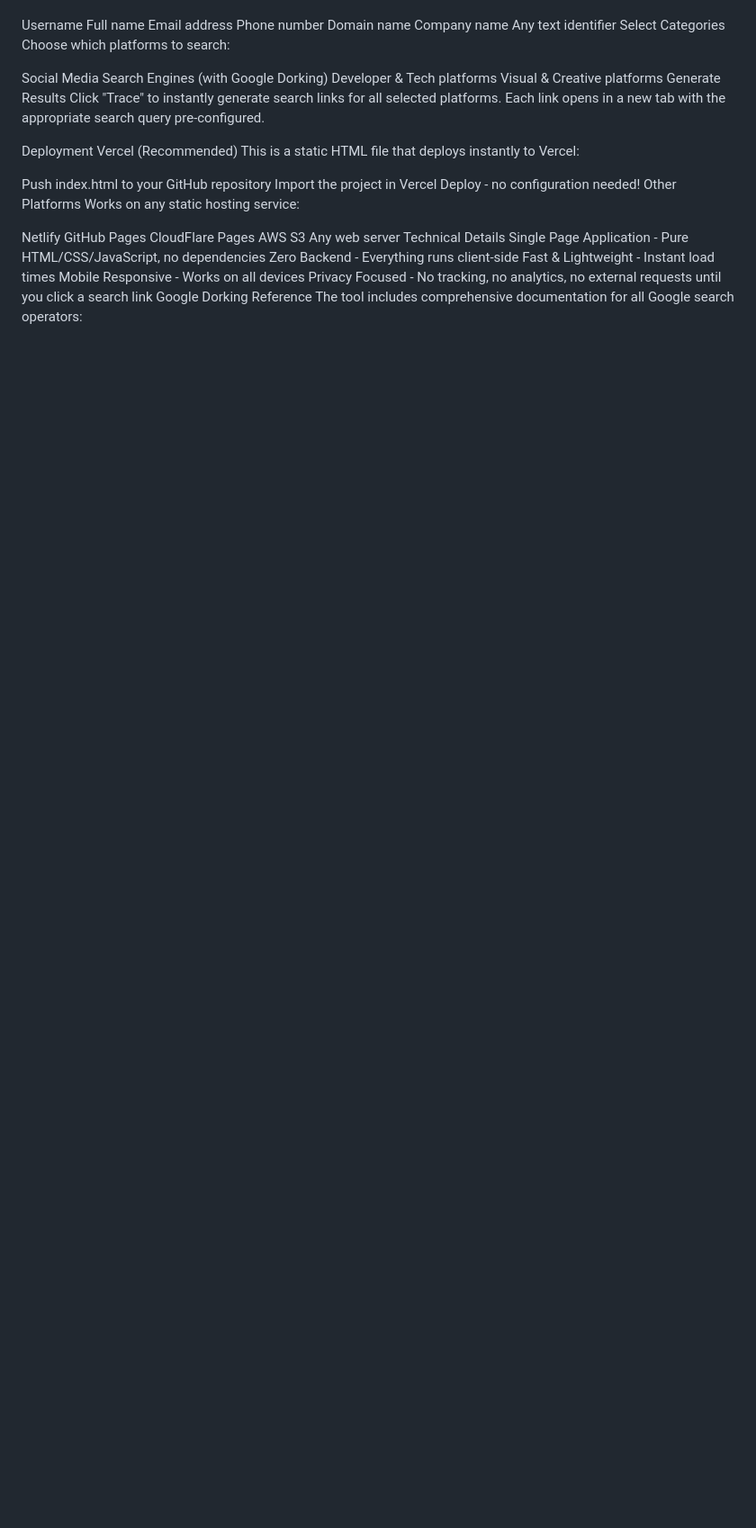
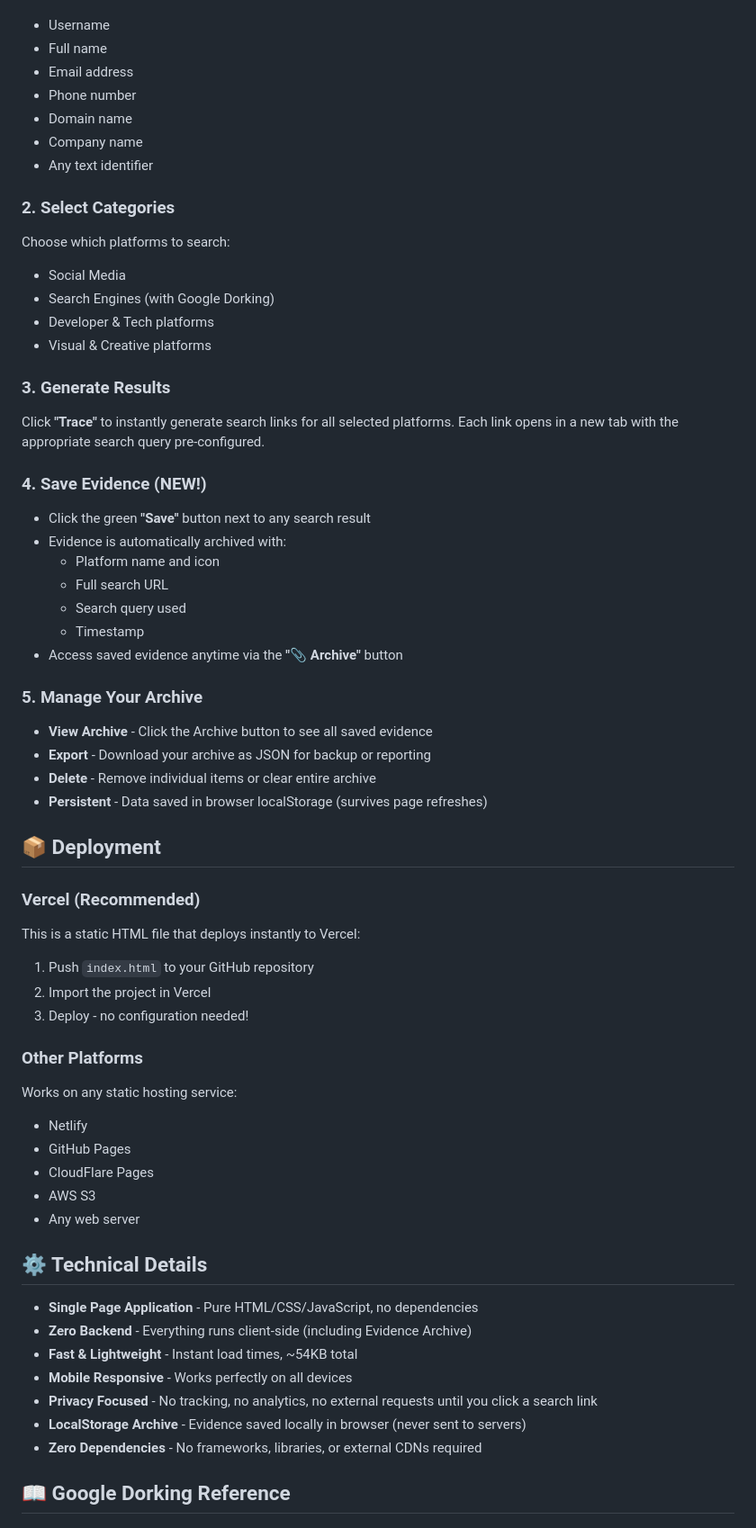
Before and after one commit to sfdev5904/intellitrace, a Markdown page: README.md, the part around one of its changes. Shown at 90% size. GitHub-like rendering; blank space fills up the shorter version.

```diff
--- a/README.md
+++ b/README.md
@@ -48,43 +67,63 @@ Search Any Identifier
 Enter any of the following:
+- Username
+- Full name
+- Email address
+- Phone number
+- Domain name
+- Company name
+- Any text identifier
 
-Username
-Full name
-Email address
-Phone number
-Domain name
-Company name
-Any text identifier
-Select Categories
+### 2. Select Categories
 Choose which platforms to search:
+- Social Media
+- Search Engines (with Google Dorking)
+- Developer & Tech platforms
+- Visual & Creative platforms
 
-Social Media
-Search Engines (with Google Dorking)
-Developer & Tech platforms
-Visual & Creative platforms
-Generate Results
-Click "Trace" to instantly generate search links for all selected platforms. Each link opens in a new tab with the appropriate search query pre-configured.
+### 3. Generate Results
+Click **"Trace"** to instantly generate search links for all selected platforms. Each link opens in a new tab with the appropriate search query pre-configured.
 
-Deployment
-Vercel (Recommended)
+### 4. Save Evidence (NEW!)
+- Click the green **"Save"** button next to any search result
+- Evidence is automatically archived with:
+  - Platform name and icon
+  - Full search URL
+  - Search query used
+  - Timestamp
+- Access saved evidence anytime via the **"📎 Archive"** button
+
+### 5. Manage Your Archive
+- **View Archive** - Click the Archive button to see all saved evidence
+- **Export** - Download your archive as JSON for backup or reporting
+- **Delete** - Remove individual items or clear entire archive
+- **Persistent** - Data saved in browser localStorage (survives page refreshes)
+
+## 📦 Deployment
+
+### Vercel (Recommended)
 This is a static HTML file that deploys instantly to Vercel:
 
-Push index.html to your GitHub repository
-Import the project in Vercel
-Deploy - no configuration needed!
-Other Platforms
+1. Push `index.html` to your GitHub repository
+2. Import the project in Vercel
+3. Deploy - no configuration needed!
+
+### Other Platforms
 Works on any static hosting service:
+- Netlify
+- GitHub Pages
+- CloudFlare Pages
+- AWS S3
+- Any web server
 
-Netlify
-GitHub Pages
-CloudFlare Pages
-AWS S3
-Any web server
-Technical Details
-Single Page Application - Pure HTML/CSS/JavaScript, no dependencies
-Zero Backend - Everything runs client-side
-Fast & Lightweight - Instant load times
-Mobile Responsive - Works on all devices
-Privacy Focused - No tracking, no analytics, no external requests until you click a search link
-Google Dorking Reference
+## ⚙️ Technical Details
+
+- **Single Page Application** - Pure HTML/CSS/JavaScript, no dependencies
+- **Zero Backend** - Everything runs client-side (including Evidence Archive)
+- **Fast & Lightweight** - Instant load times, ~54KB total
+- **Mobile Responsive** - Works perfectly on all devices
+- **Privacy Focused** - No tracking, no analytics, no external requests until you click a search link
+- **LocalStorage Archive** - Evidence saved locally in browser (never sent to servers)
+- **Zero Dependencies** - No frameworks, libraries, or external CDNs required
+## 📖 Google Dorking Reference
 The tool includes comprehensive documentation for all Google search operators:
 
```
Also changed, not shown: other parts of README.md (+132 -95 lines).
